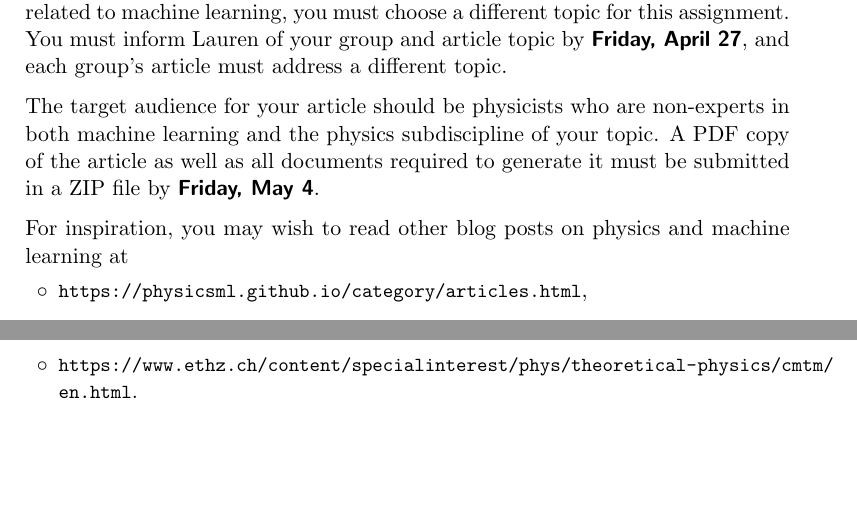
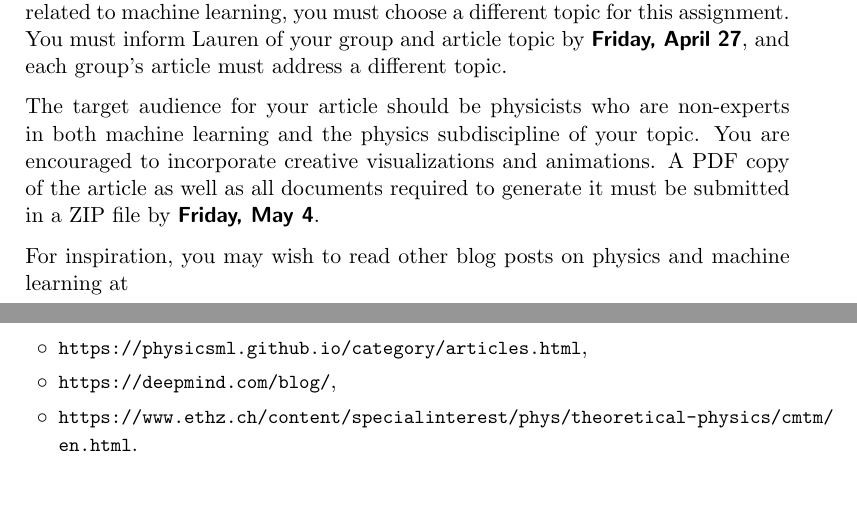
Before and after one commit to lhayward/PSI2017-2018_MLCourse, a LaTeX problem sheet (Homework/Homework3/MachineLearningForMBPhysics_Homework3.tex): two parts of pages 1 and 2 of 2, joined at a grey line, cut so that both start at the same text, the shorter picture padded with empty space. Compiled offline with pdfLaTeX; an older LaTeX class or package is replaced by its successor.

Commit message:
Added new blog example, modified descritpion

```diff
--- a/Homework/Homework3/MachineLearningForMBPhysics_Homework3.tex
+++ b/Homework/Homework3/MachineLearningForMBPhysics_Homework3.tex
@@ -293,12 +293,14 @@ and each group's article must address a different topic.
 
 The target audience for your article should be physicists who are non-experts in
 both machine learning and the physics subdiscipline of your topic.
+You are encouraged to incorporate creative visualizations and animations.
 A PDF copy of the article as well as all documents required to generate it must be submitted in a ZIP file by
 \usekomafont{descriptionlabel}{Friday, May 4}\normalfont.
 
 For inspiration, you may wish to read other blog posts on physics and machine learning at
 \vspace*{-1mm}\begin{itemize}[leftmargin=*,labelindent=2mm,itemsep=-1mm,label=$\circ$]
 \item {\small\url{https://physicsml.github.io/category/articles.html}},
+\item {\small\url{https://deepmind.com/blog/}},
 \item {\small\url{https://www.ethz.ch/content/specialinterest/phys/theoretical-physics/cmtm/en.html}}.
 \end{itemize}
 
```
